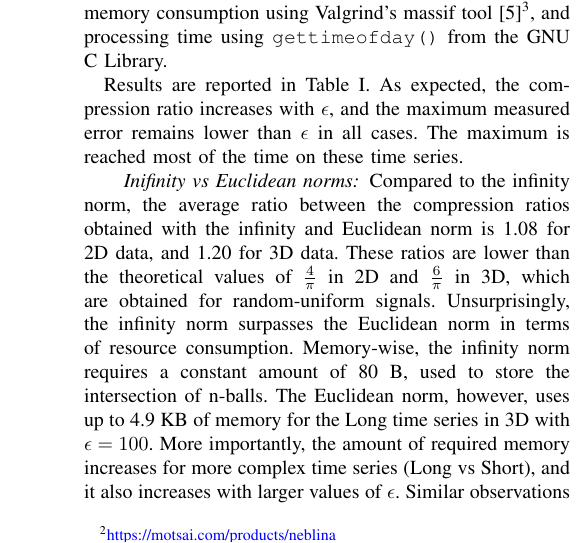
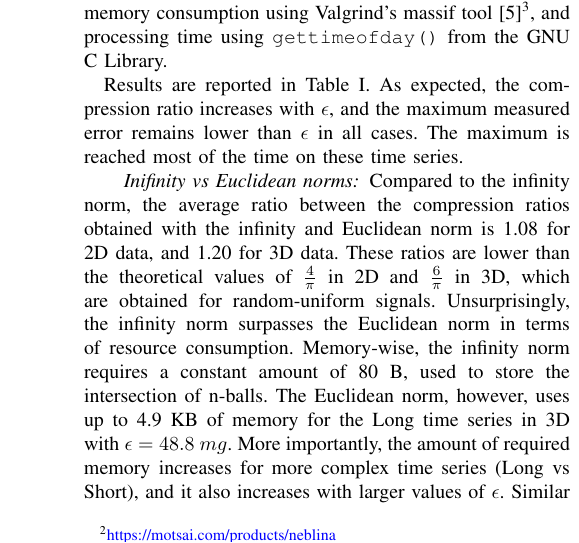
Before and after one commit to big-data-lab-team/paper-multidimensional-ltc, a LaTeX paper (paper.tex): part of one column of page 4 of 7, cut so that both start at the same text. Compiled offline with pdfLaTeX.

Commit message:
fix yrange of figures and fix epsilon

```diff
--- a/paper.tex
+++ b/paper.tex
@@ -593,7 +593,7 @@ random-uniform signals. Unsurprisingly, the infinity norm surpasses the
 Euclidean norm in terms of resource consumption. Memory-wise, the
 infinity norm requires a constant amount of 80~B, used to store the
 intersection of n-balls. The Euclidean norm, however, uses up to 4.9~KB of memory
-for the Long time series in 3D with $\epsilon=100$. More importantly,
+for the Long time series in 3D with $\epsilon=48.8~mg$. More importantly,
 the amount of required memory increases for more complex time series
 (Long vs Short), and it also increases with larger
 values of $\epsilon$. Similar observations are made for the processing
@@ -602,7 +602,7 @@ smallest $\epsilon$, to 26.4~ms for the most complex time series and
 largest $\epsilon$.
 
 \paragraph{2D vs 3D}
-For a given $\epsilon$ of 100 and a given time series, the compression
+For a given $\epsilon$ of 48.8~mg and a given time series, the compression
 ratios are always higher in 2D than in 3D. It makes sense since the
 probability for the signal to deviate from a straight line
 approximation is higher in 3D than it is in 2D. Besides, resource
```
Also changed, not shown: 1 other file.
